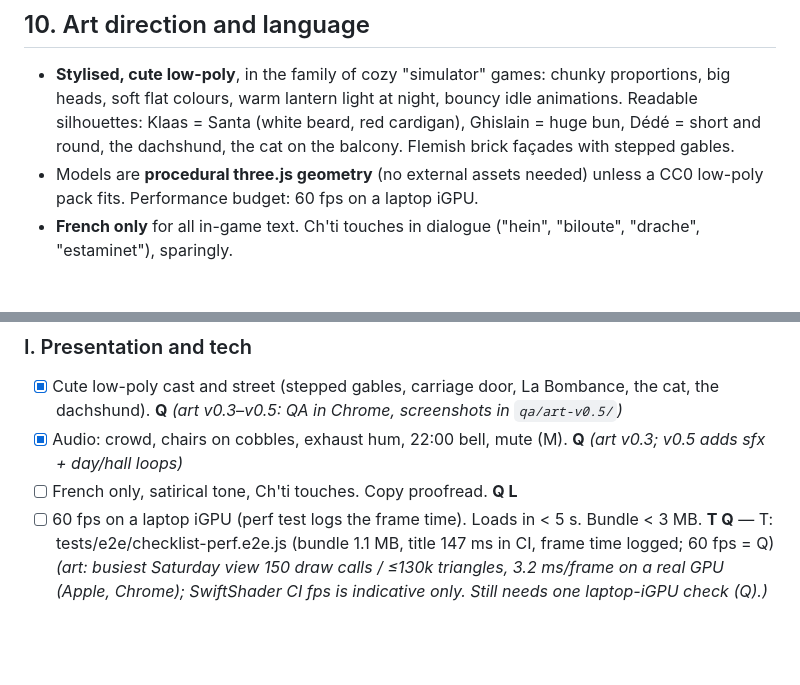
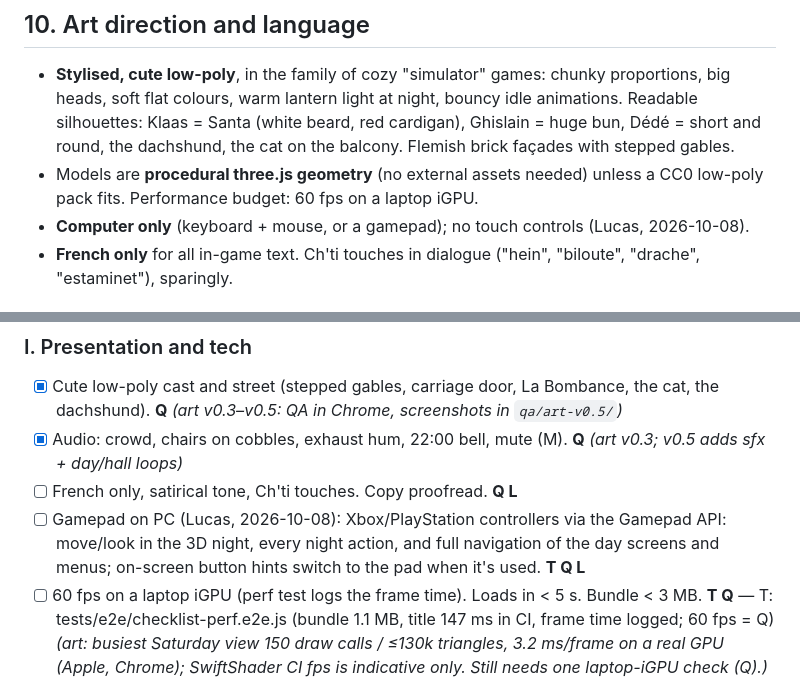
Before and after one commit to lolulo69/rue-des-bouchers, a Markdown page: GAME_DESIGN.md, 2 parts joined by grey strips. Rendered like a GitHub page; blank space fills up the shorter version.

Commit message:
Design: gamepad support on PC (checklist §13.I), computer only
Co-Authored-By: Claude Opus 5.5 <noreply@anthropic.com>

```diff
--- a/GAME_DESIGN.md
+++ b/GAME_DESIGN.md
@@ -213,6 +213,7 @@ recruiting a resident (the traitor) · a fake post "Ch'tite Bernadette is being
   Ghislain = huge bun, Dédé = short and round, the dachshund, the cat on the balcony. Flemish brick façades with stepped gables.
 - Models are **procedural three.js geometry** (no external assets needed) unless a CC0 low-poly pack fits.
   Performance budget: 60 fps on a laptop iGPU.
+- **Computer only** (keyboard + mouse, or a gamepad); no touch controls (Lucas, 2026-10-08).
 - **French only** for all in-game text. Ch'ti touches in dialogue ("hein", "biloute", "drache", "estaminet"), sparingly.
 
 ## 11. Prototype v0.1 (shipped)
@@ -294,6 +295,7 @@ The campaign simulator plays 1000 seeded campaigns per strategy bot. Targets:
 - [x] Cute low-poly cast and street (stepped gables, carriage door, La Bombance, the cat, the dachshund). **Q** _(art v0.3–v0.5: QA in Chrome, screenshots in `qa/art-v0.5/`)_
 - [x] Audio: crowd, chairs on cobbles, exhaust hum, 22:00 bell, mute (M). **Q** _(art v0.3; v0.5 adds sfx + day/hall loops)_
 - [ ] French only, satirical tone, Ch'ti touches. Copy proofread. **Q L**
+- [ ] Gamepad on PC (Lucas, 2026-10-08): Xbox/PlayStation controllers via the Gamepad API: move/look in the 3D night, every night action, and full navigation of the day screens and menus; on-screen button hints switch to the pad when it's used. **T Q L**
 - [ ] 60 fps on a laptop iGPU (perf test logs the frame time). Loads in < 5 s. Bundle < 3 MB. **T Q** — T: tests/e2e/checklist-perf.e2e.js (bundle 1.1 MB, title 147 ms in CI, frame time logged; 60 fps = Q) _(art: busiest Saturday view 150 draw calls / ≤130k triangles, 3.2 ms/frame on a real GPU (Apple, Chrome); SwiftShader CI fps is indicative only. Still needs one laptop-iGPU check (Q).)_
 - [x] CI green (unit + e2e + campaign simulator smoke). Deploy auto from main. **T** _(v0.4: .github/workflows/ci.yml runs vitest, `npm run sim -- --runs 20`, Playwright; CT 105 deploys main every 2 min)_
 
```
